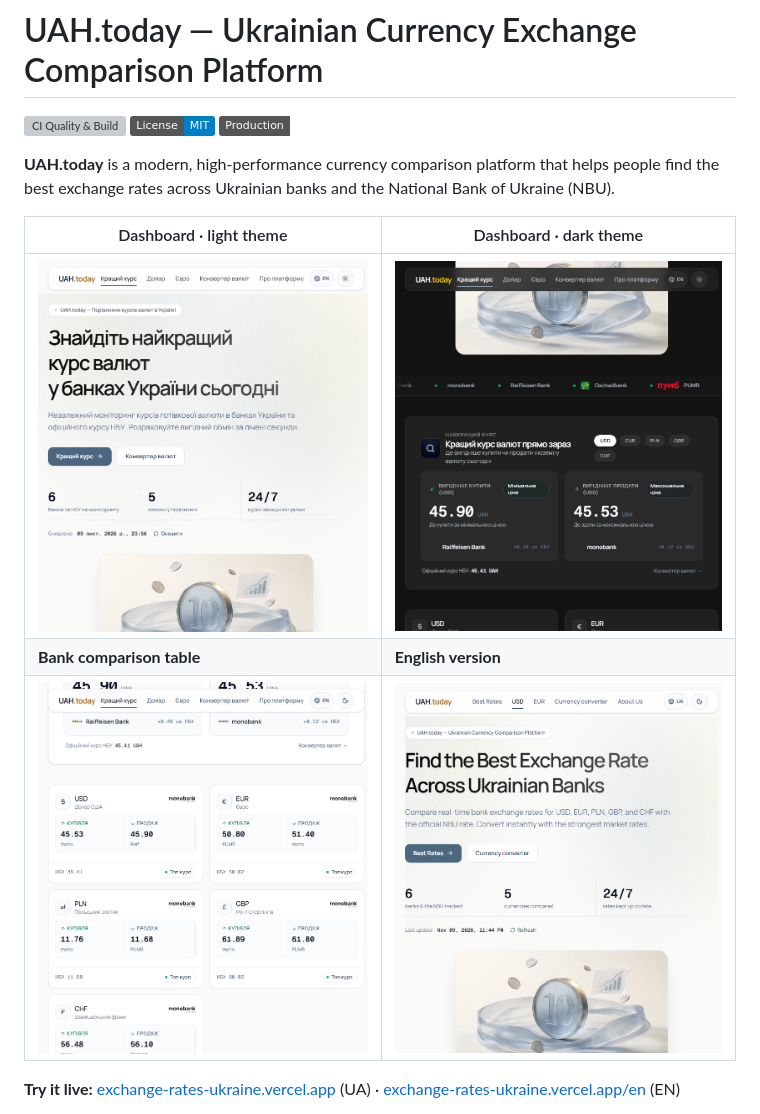
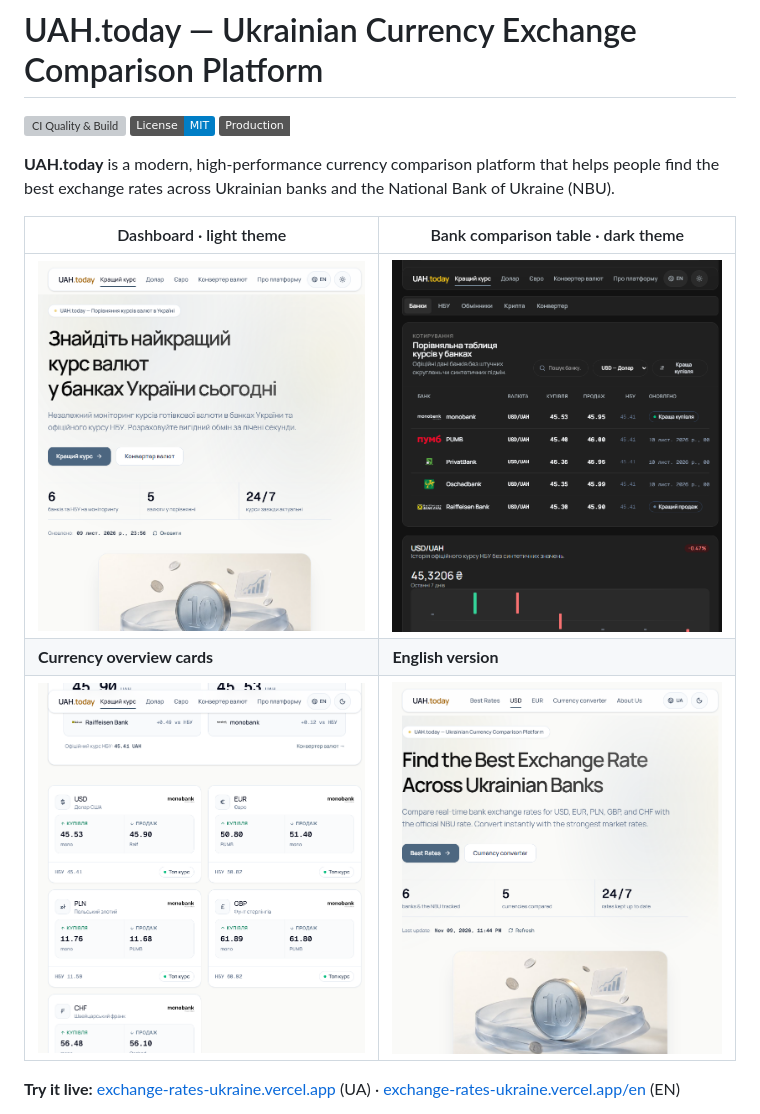
Before and after one commit to devcodex2025/exchange-rates-ukraine, a Markdown page: README.md, the part around the change. Drawn GitHub-style; pictures changed too: docs/screenshots/dashboard-dark.png; badges without logos; grey boxes are pictures that could not be loaded.

Commit message:
docs(readme): crisper dark table screenshot, accurate captions
Replaces the mid-scroll dark frame with a settled dark bank-comparison table (best buy/sell badges, NBU column, timestamps) and aligns gallery captions with what each frame actually shows.

```diff
--- a/README.md
+++ b/README.md
@@ -6,11 +6,11 @@
 
 **UAH.today** is a modern, high-performance currency comparison platform that helps people find the best exchange rates across Ukrainian banks and the National Bank of Ukraine (NBU).
 
-| Dashboard · light theme | Dashboard · dark theme |
+| Dashboard · light theme | Bank comparison table · dark theme |
 |---|---|
-| ![UAH.today dashboard with best-rate cards and a full-bleed hero glow, light theme](docs/screenshots/dashboard-light.png) | ![UAH.today dashboard in dark theme with best-rate cards](docs/screenshots/dashboard-dark.png) |
-| **Bank comparison table** | **English version** |
-| ![Sortable bank comparison table with USD, EUR, PLN, GBP and CHF quotes](docs/screenshots/rates-overview.png) | ![English version of the dashboard](docs/screenshots/en-dashboard.png) |
+| ![UAH.today dashboard with best-rate cards and a full-bleed hero glow, light theme](docs/screenshots/dashboard-light.png) | ![Dark-theme bank comparison table with best buy and sell quotes across banks](docs/screenshots/dashboard-dark.png) |
+| **Currency overview cards** | **English version** |
+| ![Currency overview cards with best buy and sell quotes for USD, EUR, PLN, GBP and CHF](docs/screenshots/rates-overview.png) | ![English version of the dashboard](docs/screenshots/en-dashboard.png) |
 
 **Try it live:** [exchange-rates-ukraine.vercel.app](https://exchange-rates-ukraine.vercel.app/) (UA) · [exchange-rates-ukraine.vercel.app/en](https://exchange-rates-ukraine.vercel.app/en) (EN)
 
```
